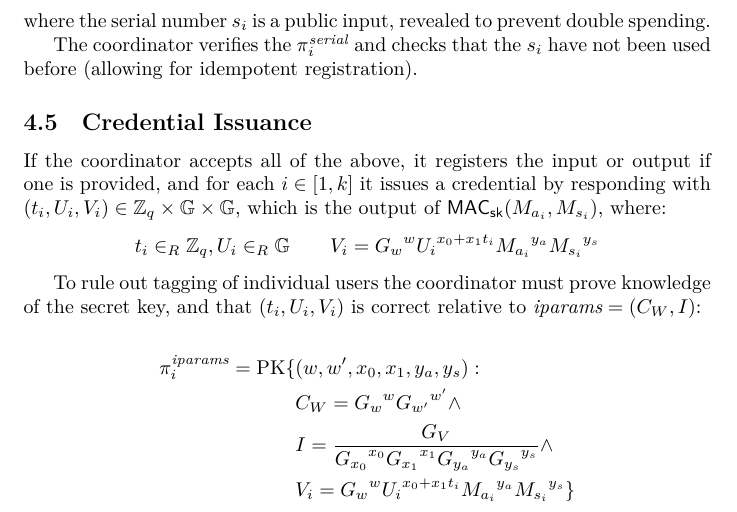
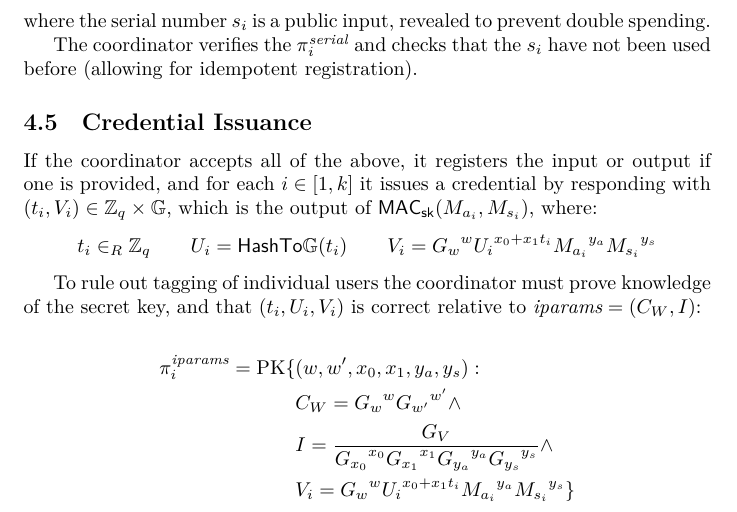
Before and after one commit to WalletWasabi/WabiSabi, a LaTeX paper (main.tex): part of page 12 of 14, cut so that both start at the same text. Compiled offline with XeLaTeX.

Commit message:
Define U := HashToG(t) in the MAC
This trick was suggested by Greg Zaverucha, and saves a curve point in
the serialization of a MAC.

```diff
--- a/main.tex
+++ b/main.tex
@@ -389,14 +389,16 @@ The coordinator verifies the $\pi_{i}^{\mathit{serial}}$ and checks that the $s_
 \subsection{Credential Issuance}
 
 If the coordinator accepts all of the above, it registers the input or output if one is provided, and for each $i \in [1,k]$ it issues a credential by responding with
-$(t_i, U_i, V_i) \in \mathbb{Z}_q \times \mathbb{G} \times \mathbb{G}$,
+$(t_i, V_i) \in \mathbb{Z}_q \times \mathbb{G}$,
 which is the output of
 $\mathsf{MAC}_{\mathsf{sk}}(M_{a_i}, M_{s_i})$,
 where:
 \[
-t_i \in_{R} \mathbb{Z}_{q}, U_i \in_{R} \mathbb{G}
-\qquad
-V_i={G_w}^{w} {U_i}^{x_{0}+x_{1} t_i}{M_{a_i}}^{y_a} {M_{s_i}}^{y_s}
+  t_i \in_{R} \mathbb{Z}_{q}
+  \qquad
+  U_i = \mathsf{HashTo\mathbb{G}}(t_i)
+  \qquad
+  V_i={G_w}^{w} {U_i}^{x_{0}+x_{1} t_i}{M_{a_i}}^{y_a} {M_{s_i}}^{y_s}
 \]
 
 To rule out tagging of individual users the coordinator must prove knowledge of the secret key, and that $(t_i, U_i, V_i)$ is correct relative to $\mathit{iparams}=(C_{W}, I)$:
```
